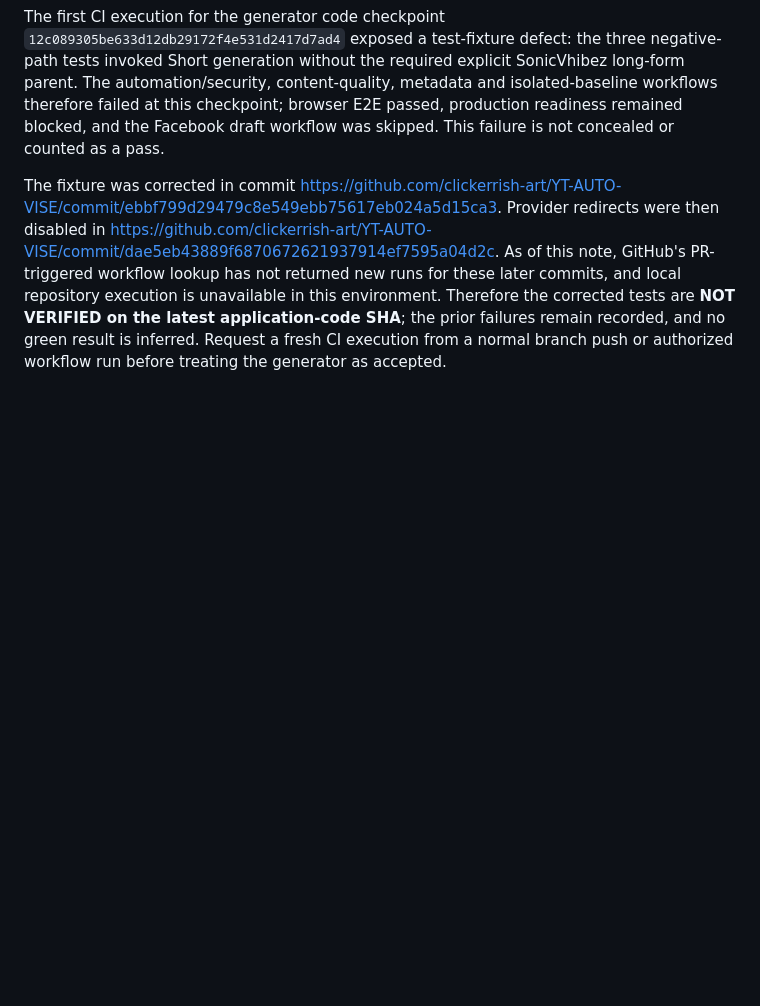
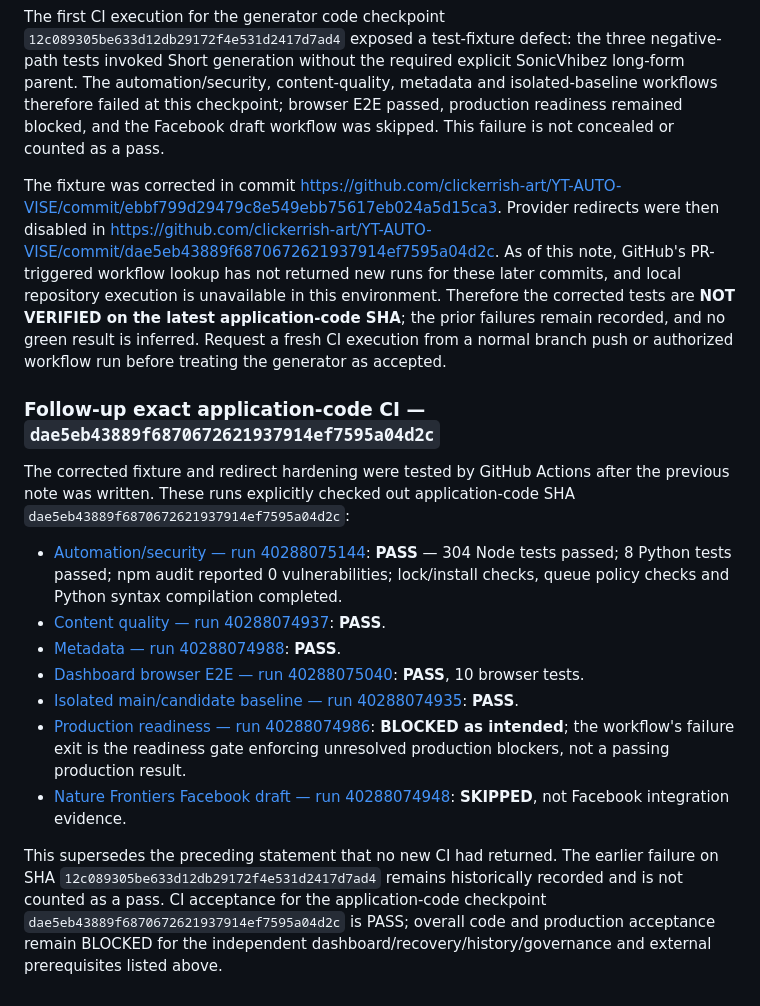
Before and after one commit to clickerrish-art/YT-AUTO-VISE, a Markdown page: docs/CURRENT_RELEASE_EVIDENCE_2026-10-26.md, the part around the change. GitHub-like rendering; blank space fills up the shorter version.

Commit message:
docs: record passing exact-SHA CI after generator test fix

```diff
--- a/docs/CURRENT_RELEASE_EVIDENCE_2026-10-26.md
+++ b/docs/CURRENT_RELEASE_EVIDENCE_2026-10-26.md
@@ -122,3 +122,17 @@ The generator does not claim factual accuracy or originality based on model asse
 The first CI execution for the generator code checkpoint `12c089305be633d12db29172f4e531d2417d7ad4` exposed a test-fixture defect: the three negative-path tests invoked Short generation without the required explicit SonicVhibez long-form parent. The automation/security, content-quality, metadata and isolated-baseline workflows therefore failed at this checkpoint; browser E2E passed, production readiness remained blocked, and the Facebook draft workflow was skipped. This failure is not concealed or counted as a pass.
 
 The fixture was corrected in commit https://github.com/clickerrish-art/YT-AUTO-VISE/commit/ebbf799d29479c8e549ebb75617eb024a5d15ca3. Provider redirects were then disabled in https://github.com/clickerrish-art/YT-AUTO-VISE/commit/dae5eb43889f6870672621937914ef7595a04d2c. As of this note, GitHub's PR-triggered workflow lookup has not returned new runs for these later commits, and local repository execution is unavailable in this environment. Therefore the corrected tests are **NOT VERIFIED on the latest application-code SHA**; the prior failures remain recorded, and no green result is inferred. Request a fresh CI execution from a normal branch push or authorized workflow run before treating the generator as accepted.
+
+
+### Follow-up exact application-code CI — `dae5eb43889f6870672621937914ef7595a04d2c`
+
+The corrected fixture and redirect hardening were tested by GitHub Actions after the previous note was written. These runs explicitly checked out application-code SHA `dae5eb43889f6870672621937914ef7595a04d2c`:
+- [Automation/security — run 40288075144](https://github.com/clickerrish-art/YT-AUTO-VISE/actions/runs/40288075144): **PASS** — 304 Node tests passed; 8 Python tests passed; npm audit reported 0 vulnerabilities; lock/install checks, queue policy checks and Python syntax compilation completed.
+- [Content quality — run 40288074937](https://github.com/clickerrish-art/YT-AUTO-VISE/actions/runs/40288074937): **PASS**.
+- [Metadata — run 40288074988](https://github.com/clickerrish-art/YT-AUTO-VISE/actions/runs/40288074988): **PASS**.
+- [Dashboard browser E2E — run 40288075040](https://github.com/clickerrish-art/YT-AUTO-VISE/actions/runs/40288075040): **PASS**, 10 browser tests.
+- [Isolated main/candidate baseline — run 40288074935](https://github.com/clickerrish-art/YT-AUTO-VISE/actions/runs/40288074935): **PASS**.
+- [Production readiness — run 40288074986](https://github.com/clickerrish-art/YT-AUTO-VISE/actions/runs/40288074986): **BLOCKED as intended**; the workflow's failure exit is the readiness gate enforcing unresolved production blockers, not a passing production result.
+- [Nature Frontiers Facebook draft — run 40288074948](https://github.com/clickerrish-art/YT-AUTO-VISE/actions/runs/40288074948): **SKIPPED**, not Facebook integration evidence.
+
+This supersedes the preceding statement that no new CI had returned. The earlier failure on SHA `12c089305be633d12db29172f4e531d2417d7ad4` remains historically recorded and is not counted as a pass. CI acceptance for the application-code checkpoint `dae5eb43889f6870672621937914ef7595a04d2c` is PASS; overall code and production acceptance remain BLOCKED for the independent dashboard/recovery/history/governance and external prerequisites listed above.
```
